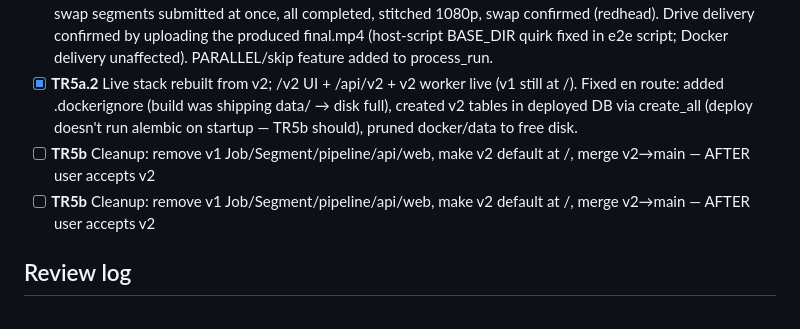
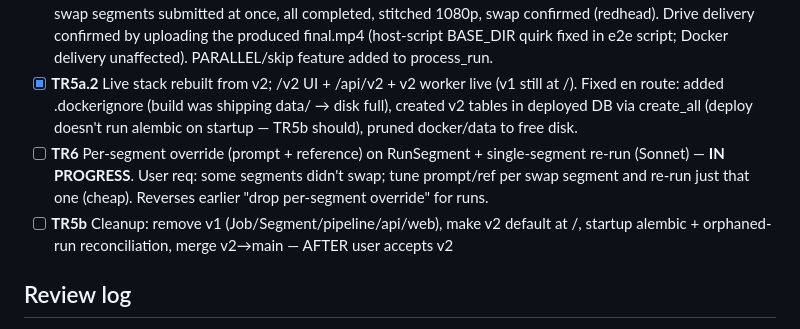
Before and after one commit to KhatkevichKirill/re-skin, a Markdown page: tasks/todo.md, the part around the change. GitHub-like rendering.

Commit message:
docs: TR6 per-segment override + single-segment re-run (planned)
Co-Authored-By: Claude Opus 4.8 <noreply@anthropic.com>

```diff
--- a/tasks/todo.md
+++ b/tasks/todo.md
@@ -42,8 +42,8 @@ Strategy: ADDITIVE — TR1 adds new models alongside v1's Job/Segment (kept gree
 - [x] **TR4** Frontend: projects dashboard, project page (segment editor + runs panel), run view (Sonnet) — **DONE** (merged v2 fad1929, 349 tests, v1 untouched; v2 UI at /v2)
 - [x] **TR5a** Real v2 e2e (orchestrator) — **DONE**. Parallel submit + concurrent poll verified on real Erewhon 480p: 3 swap segments submitted at once, all completed, stitched 1080p, swap confirmed (redhead). Drive delivery confirmed by uploading the produced final.mp4 (host-script BASE_DIR quirk fixed in e2e script; Docker delivery unaffected). PARALLEL/skip feature added to process_run.
 - [x] **TR5a.2** Live stack rebuilt from v2; /v2 UI + /api/v2 + v2 worker live (v1 still at /). Fixed en route: added .dockerignore (build was shipping data/ → disk full), created v2 tables in deployed DB via create_all (deploy doesn't run alembic on startup — TR5b should), pruned docker/data to free disk.
-- [ ] **TR5b** Cleanup: remove v1 Job/Segment/pipeline/api/web, make v2 default at /, merge v2→main — AFTER user accepts v2
-- [ ] **TR5b** Cleanup: remove v1 Job/Segment/pipeline/api/web, make v2 default at /, merge v2→main — AFTER user accepts v2
+- [ ] **TR6** Per-segment override (prompt + reference) on RunSegment + single-segment re-run (Sonnet) — **IN PROGRESS**. User req: some segments didn't swap; tune prompt/ref per swap segment and re-run just that one (cheap). Reverses earlier "drop per-segment override" for runs.
+- [ ] **TR5b** Cleanup: remove v1 (Job/Segment/pipeline/api/web), make v2 default at /, startup alembic + orphaned-run reconciliation, merge v2→main — AFTER user accepts v2
 
 ## Review log
 - **T1** (Haiku, adbcbf5) — APPROVED. Secrets untracked (only .env.example); scaffold matches spec; smoke 401(no auth)/200(auth) on :8847. Direct to main (empty repo).
```
